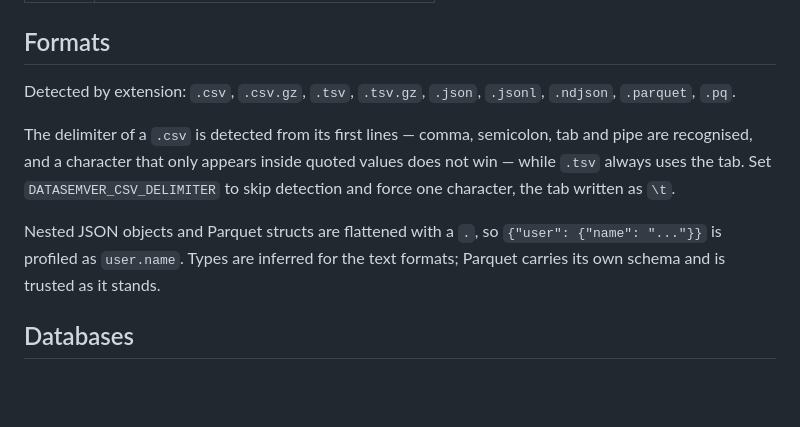
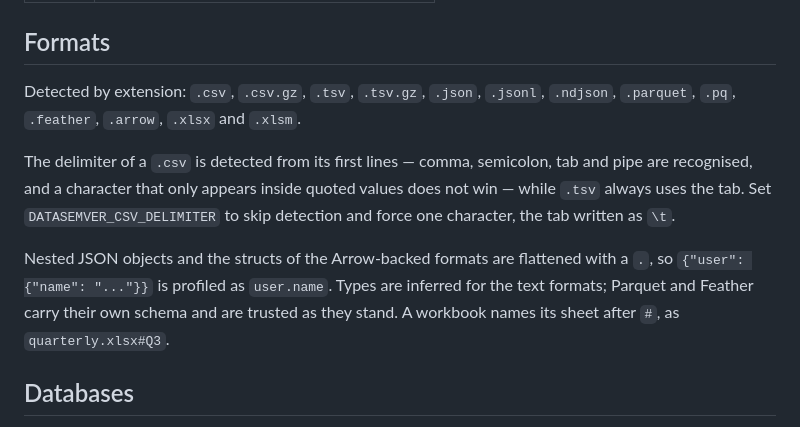
Before and after one commit to IzanVil/datasemver, a Markdown page: docs/README.pypi.md, the part around the change. Drawn GitHub-style; blank space fills up the shorter version.

Commit message:
list the formats the PyPI page was missing
The project page is the one document that has to stand on its own, and it had fallen two
formats behind the tool it describes: the workbook reader landed without it and Feather went
in the same way an hour ago. Someone reading the page to decide whether this tool opens their
files would have concluded it does not.

The line about trusting a declared schema now names both Arrow formats, since that is the
property they share and the reason neither is inferred.

```diff
--- a/docs/README.pypi.md
+++ b/docs/README.pypi.md
@@ -101,16 +101,18 @@ are reported as unclassified and never inflate it.
 
 ## Formats
 
-Detected by extension: `.csv`, `.csv.gz`, `.tsv`, `.tsv.gz`, `.json`, `.jsonl`, `.ndjson`, `.parquet`, `.pq`.
+Detected by extension: `.csv`, `.csv.gz`, `.tsv`, `.tsv.gz`, `.json`, `.jsonl`, `.ndjson`, `.parquet`, `.pq`,
+`.feather`, `.arrow`, `.xlsx` and `.xlsm`.
 
 The delimiter of a `.csv` is detected from its first lines — comma, semicolon, tab and pipe
 are recognised, and a character that only appears inside quoted values does not win — while
 `.tsv` always uses the tab. Set `DATASEMVER_CSV_DELIMITER` to skip detection and force one
 character, the tab written as `\t`.
 
-Nested JSON objects and Parquet structs are flattened with a `.`, so
+Nested JSON objects and the structs of the Arrow-backed formats are flattened with a `.`, so
 `{"user": {"name": "..."}}` is profiled as `user.name`. Types are inferred for the text
-formats; Parquet carries its own schema and is trusted as it stands.
+formats; Parquet and Feather carry their own schema and are trusted as they stand. A workbook
+names its sheet after `#`, as `quarterly.xlsx#Q3`.
 
 ## Databases
 
```
